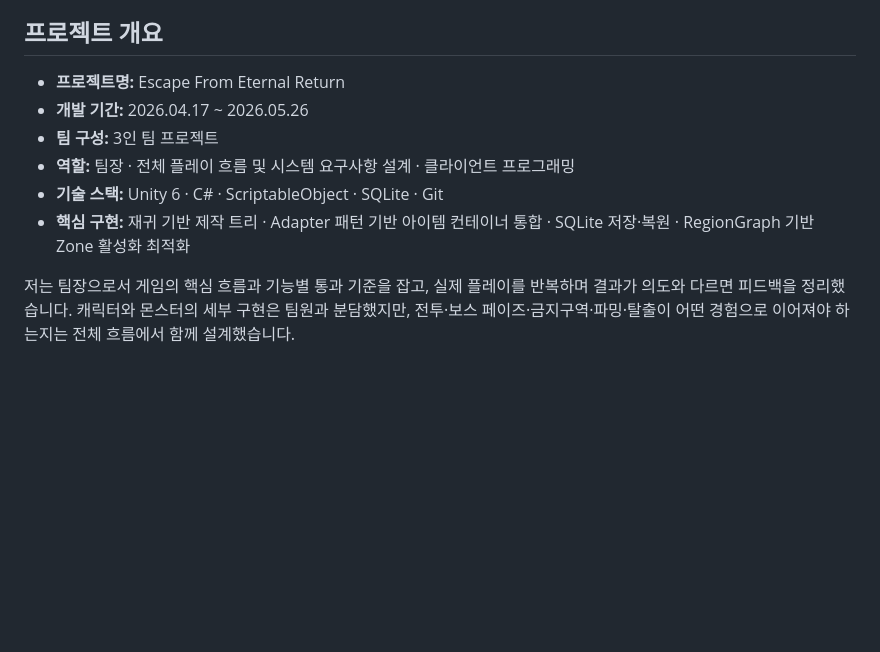
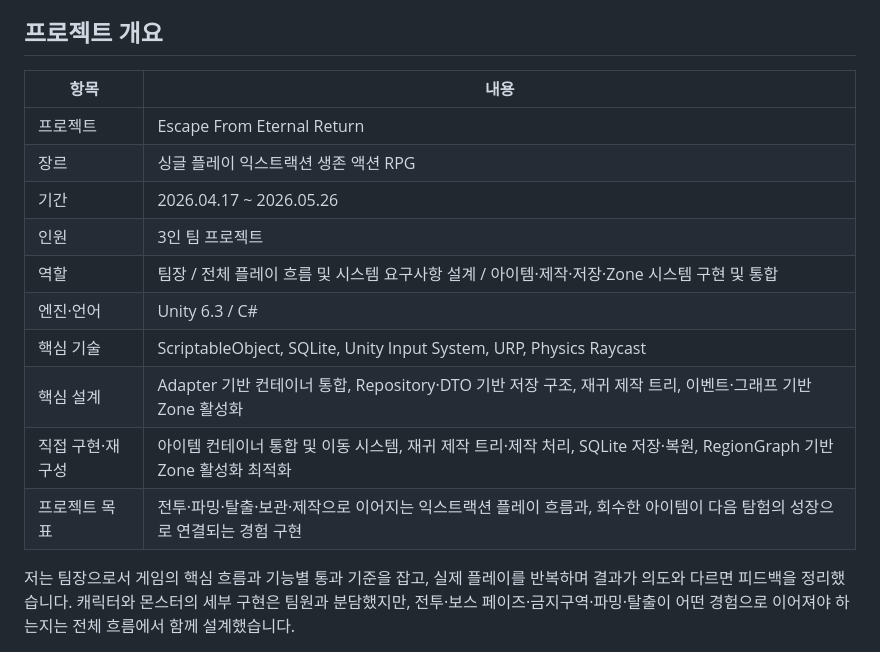
Before and after one commit to SJ97p/EscapeFromEternalReturn-CodeMap, a Markdown page: README.md, the part around the change. GitHub-like rendering; blank space fills up the shorter version.

Commit message:
docs: expand portfolio project overview

```diff
--- a/README.md
+++ b/README.md
@@ -10,12 +10,18 @@
 
 ## 프로젝트 개요
 
-- **프로젝트명:** Escape From Eternal Return
-- **개발 기간:** 2026.04.17 ~ 2026.05.26
-- **팀 구성:** 3인 팀 프로젝트
-- **역할:** 팀장 · 전체 플레이 흐름 및 시스템 요구사항 설계 · 클라이언트 프로그래밍
-- **기술 스택:** Unity 6 · C# · ScriptableObject · SQLite · Git
-- **핵심 구현:** 재귀 기반 제작 트리 · Adapter 패턴 기반 아이템 컨테이너 통합 · SQLite 저장·복원 · RegionGraph 기반 Zone 활성화 최적화
+| 항목 | 내용 |
+|---|---|
+| 프로젝트 | Escape From Eternal Return |
+| 장르 | 싱글 플레이 익스트랙션 생존 액션 RPG |
+| 기간 | 2026.04.17 ~ 2026.05.26 |
+| 인원 | 3인 팀 프로젝트 |
+| 역할 | 팀장 / 전체 플레이 흐름 및 시스템 요구사항 설계 / 아이템·제작·저장·Zone 시스템 구현 및 통합 |
+| 엔진·언어 | Unity 6.3 / C# |
+| 핵심 기술 | ScriptableObject, SQLite, Unity Input System, URP, Physics Raycast |
+| 핵심 설계 | Adapter 기반 컨테이너 통합, Repository·DTO 기반 저장 구조, 재귀 제작 트리, 이벤트·그래프 기반 Zone 활성화 |
+| 직접 구현·재구성 | 아이템 컨테이너 통합 및 이동 시스템, 재귀 제작 트리·제작 처리, SQLite 저장·복원, RegionGraph 기반 Zone 활성화 최적화 |
+| 프로젝트 목표 | 전투·파밍·탈출·보관·제작으로 이어지는 익스트랙션 플레이 흐름과, 회수한 아이템이 다음 탐험의 성장으로 연결되는 경험 구현 |
 
 저는 팀장으로서 게임의 핵심 흐름과 기능별 통과 기준을 잡고, 실제 플레이를 반복하며 결과가 의도와 다르면 피드백을 정리했습니다. 캐릭터와 몬스터의 세부 구현은 팀원과 분담했지만, 전투·보스 페이즈·금지구역·파밍·탈출이 어떤 경험으로 이어져야 하는지는 전체 흐름에서 함께 설계했습니다.
 
```
